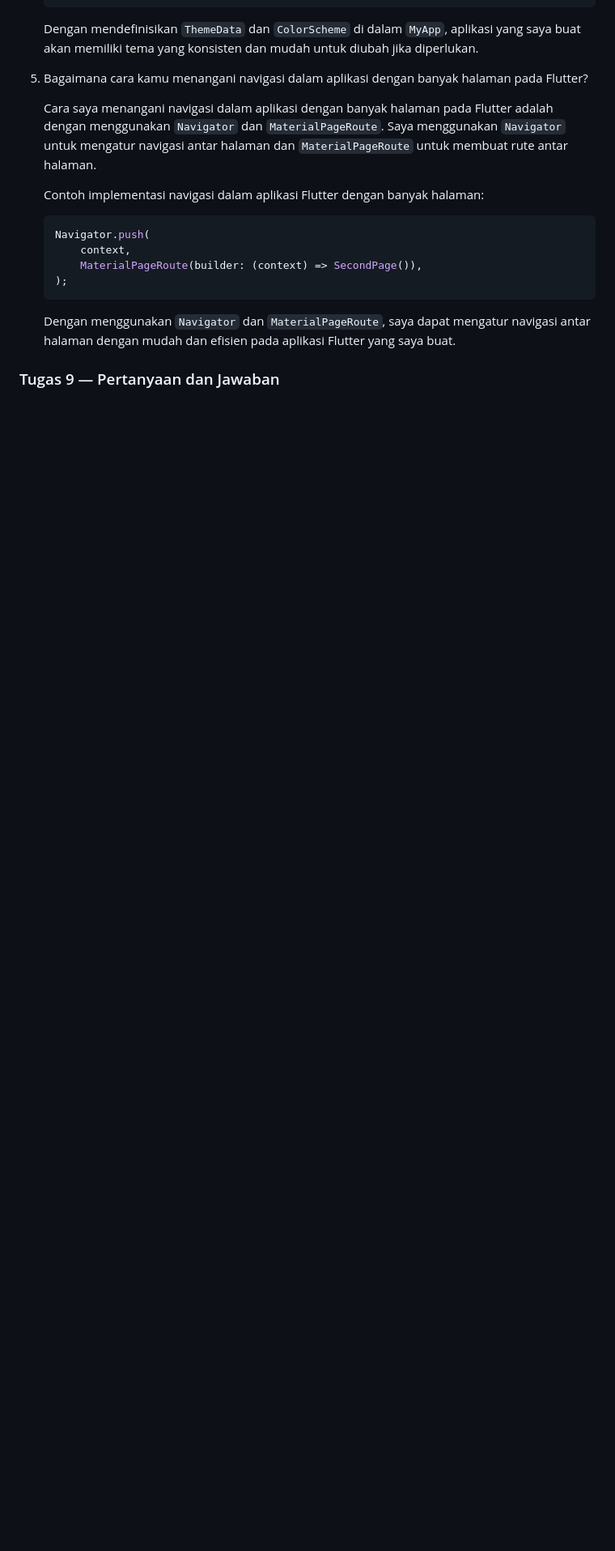
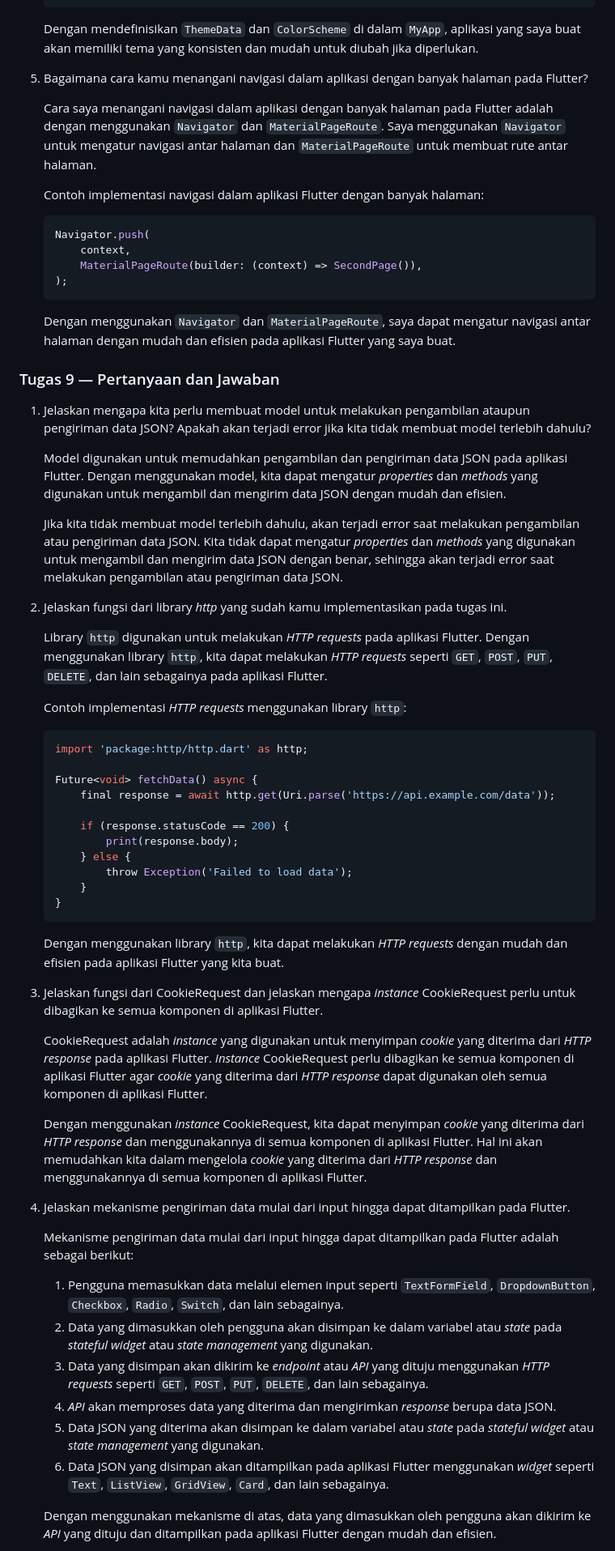
Before and after one commit to absolutepraya/kickstash-mobile, a Markdown page: README.md, the part around one of its changes. Shown at 81% size. Rendered like a GitHub page; blank space fills up the shorter version.

Commit message:
Fixed some text on README

````diff
--- a/README.md
+++ b/README.md
@@ -433,4 +433,50 @@
 
 ### Tugas 9 — Pertanyaan dan Jawaban
 
+1. Jelaskan mengapa kita perlu membuat model untuk melakukan pengambilan ataupun pengiriman data JSON? Apakah akan terjadi error jika kita tidak membuat model terlebih dahulu?
 
+    Model digunakan untuk memudahkan pengambilan dan pengiriman data JSON pada aplikasi Flutter. Dengan menggunakan model, kita dapat mengatur _properties_ dan _methods_ yang digunakan untuk mengambil dan mengirim data JSON dengan mudah dan efisien.
+
+    Jika kita tidak membuat model terlebih dahulu, akan terjadi error saat melakukan pengambilan atau pengiriman data JSON. Kita tidak dapat mengatur _properties_ dan _methods_ yang digunakan untuk mengambil dan mengirim data JSON dengan benar, sehingga akan terjadi error saat melakukan pengambilan atau pengiriman data JSON.
+
+2. Jelaskan fungsi dari library _http_ yang sudah kamu implementasikan pada tugas ini.
+
+    Library `http` digunakan untuk melakukan _HTTP requests_ pada aplikasi Flutter. Dengan menggunakan library `http`, kita dapat melakukan _HTTP requests_ seperti `GET`, `POST`, `PUT`, `DELETE`, dan lain sebagainya pada aplikasi Flutter.
+
+    Contoh implementasi _HTTP requests_ menggunakan library `http`:
+
+    ```dart
+    import 'package:http/http.dart' as http;
+
+    Future<void> fetchData() async {
+        final response = await http.get(Uri.parse('https://api.example.com/data'));
+
+        if (response.statusCode == 200) {
+            print(response.body);
+        } else {
+            throw Exception('Failed to load data');
+        }
+    }
+    ```
+
+    Dengan menggunakan library `http`, kita dapat melakukan _HTTP requests_ dengan mudah dan efisien pada aplikasi Flutter yang kita buat.
+
+3. Jelaskan fungsi dari CookieRequest dan jelaskan mengapa _instance_ CookieRequest perlu untuk dibagikan ke semua komponen di aplikasi Flutter.
+
+    CookieRequest adalah _instance_ yang digunakan untuk menyimpan _cookie_ yang diterima dari _HTTP response_ pada aplikasi Flutter. _Instance_ CookieRequest perlu dibagikan ke semua komponen di aplikasi Flutter agar _cookie_ yang diterima dari _HTTP response_ dapat digunakan oleh semua komponen di aplikasi Flutter.
+
+    Dengan menggunakan _instance_ CookieRequest, kita dapat menyimpan _cookie_ yang diterima dari _HTTP response_ dan menggunakannya di semua komponen di aplikasi Flutter. Hal ini akan memudahkan kita dalam mengelola _cookie_ yang diterima dari _HTTP response_ dan menggunakannya di semua komponen di aplikasi Flutter.
+
+4. Jelaskan mekanisme pengiriman data mulai dari input hingga dapat ditampilkan pada Flutter.
+
+    Mekanisme pengiriman data mulai dari input hingga dapat ditampilkan pada Flutter adalah sebagai berikut:
+
+    1. Pengguna memasukkan data melalui elemen input seperti `TextFormField`, `DropdownButton`, `Checkbox`, `Radio`, `Switch`, dan lain sebagainya.
+    2. Data yang dimasukkan oleh pengguna akan disimpan ke dalam variabel atau _state_ pada _stateful widget_ atau _state management_ yang digunakan.
+    3. Data yang disimpan akan dikirim ke _endpoint_ atau _API_ yang dituju menggunakan _HTTP requests_ seperti `GET`, `POST`, `PUT`, `DELETE`, dan lain sebagainya.
+    4. _API_ akan memproses data yang diterima dan mengirimkan _response_ berupa data JSON.
+    5. Data JSON yang diterima akan disimpan ke dalam variabel atau _state_ pada _stateful widget_ atau _state management_ yang digunakan.
+    6. Data JSON yang disimpan akan ditampilkan pada aplikasi Flutter menggunakan _widget_ seperti `Text`, `ListView`, `GridView`, `Card`, dan lain sebagainya.
+
+    Dengan menggunakan mekanisme di atas, data yang dimasukkan oleh pengguna akan dikirim ke _API_ yang dituju dan ditampilkan pada aplikasi Flutter dengan mudah dan efisien.
+
````
Also changed, not shown: other parts of README.md (+15 -0 lines).
